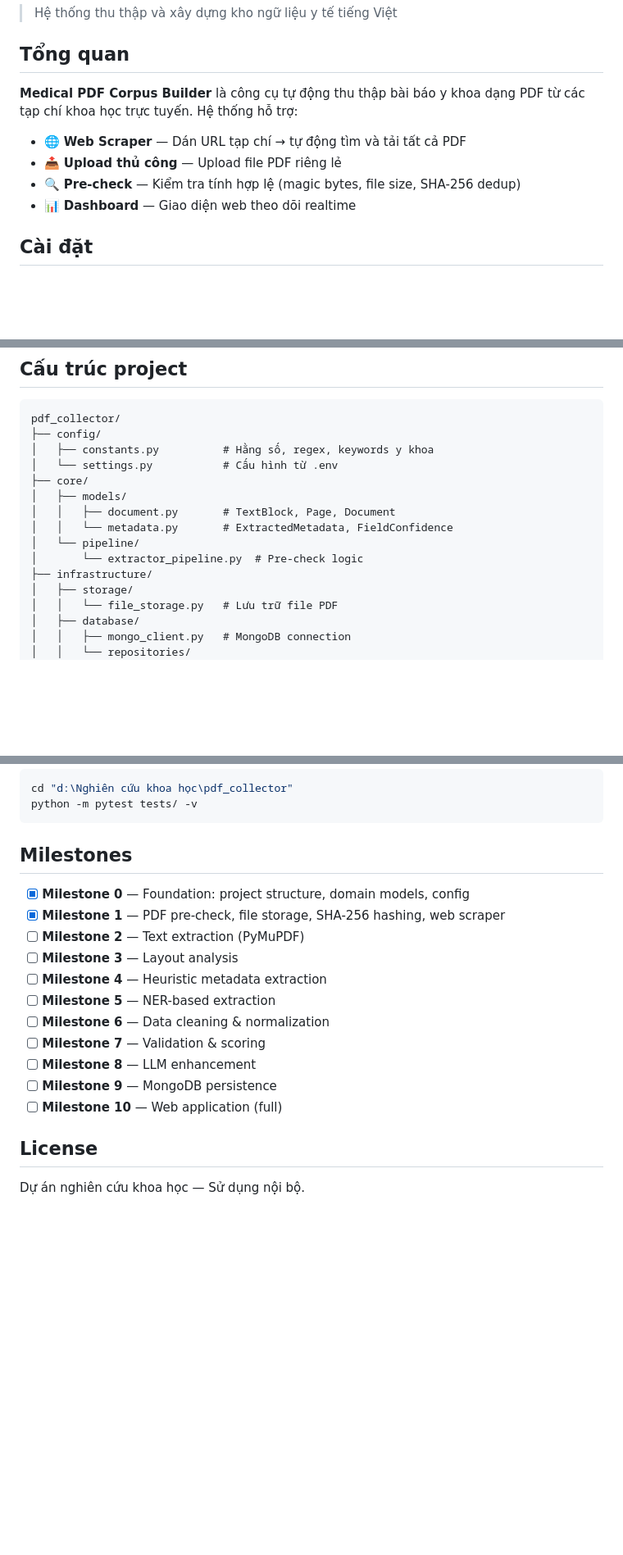
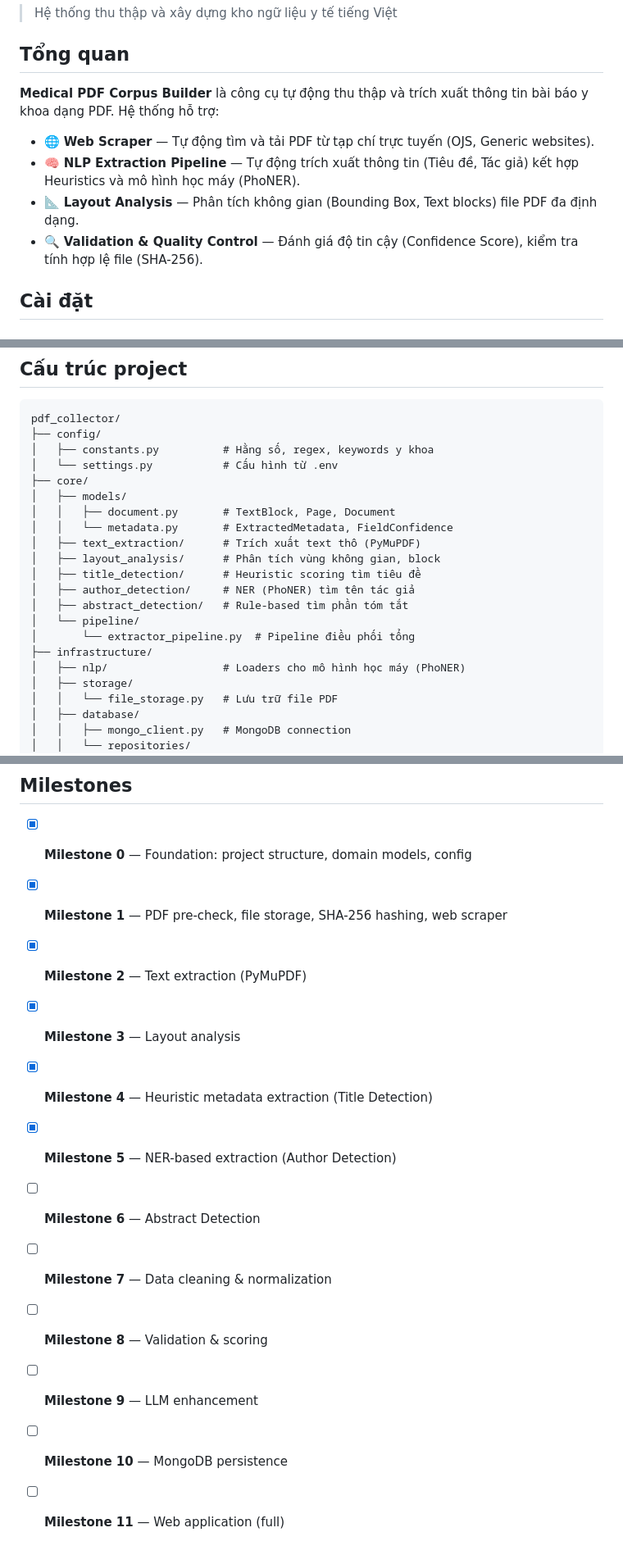
Before and after one commit to LCV-npc/DemoCorpus, a Markdown page: README.md, 3 parts joined by grey strips. Shown at 82% size. Rendered like a GitHub page; blank space fills up the shorter version.

Commit message:
Update corpus preprocessing milestones

```diff
--- a/README.md
+++ b/README.md
@@ -4,12 +4,12 @@
 
 ## Tổng quan
 
-**Medical PDF Corpus Builder** là công cụ tự động thu thập bài báo y khoa dạng PDF từ các tạp chí khoa học trực tuyến. Hệ thống hỗ trợ:
+**Medical PDF Corpus Builder** là công cụ tự động thu thập và trích xuất thông tin bài báo y khoa dạng PDF. Hệ thống hỗ trợ:
 
-- 🌐 **Web Scraper** — Dán URL tạp chí → tự động tìm và tải tất cả PDF
-- 📤 **Upload thủ công** — Upload file PDF riêng lẻ
-- 🔍 **Pre-check** — Kiểm tra tính hợp lệ (magic bytes, file size, SHA-256 dedup)
-- 📊 **Dashboard** — Giao diện web theo dõi realtime
+- 🌐 **Web Scraper** — Tự động tìm và tải PDF từ tạp chí trực tuyến (OJS, Generic websites).
+- 🧠 **NLP Extraction Pipeline** — Tự động trích xuất thông tin (Tiêu đề, Tác giả) kết hợp Heuristics và mô hình học máy (PhoNER).
+- 📐 **Layout Analysis** — Phân tích không gian (Bounding Box, Text blocks) file PDF đa định dạng.
+- 🔍 **Validation & Quality Control** — Đánh giá độ tin cậy (Confidence Score), kiểm tra tính hợp lệ file (SHA-256).
 
 ## Cài đặt
 
@@ -52,9 +52,15 @@ pdf_collector/
 │   ├── models/
 │   │   ├── document.py       # TextBlock, Page, Document
 │   │   └── metadata.py       # ExtractedMetadata, FieldConfidence
+│   ├── text_extraction/      # Trích xuất text thô (PyMuPDF)
+│   ├── layout_analysis/      # Phân tích vùng không gian, block
+│   ├── title_detection/      # Heuristic scoring tìm tiêu đề
+│   ├── author_detection/     # NER (PhoNER) tìm tên tác giả
+│   ├── abstract_detection/   # Rule-based tìm phần tóm tắt
 │   └── pipeline/
-│       └── extractor_pipeline.py  # Pre-check logic
+│       └── extractor_pipeline.py  # Pipeline điều phối tổng
 ├── infrastructure/
+│   ├── nlp/                  # Loaders cho mô hình học máy (PhoNER)
 │   ├── storage/
 │   │   └── file_storage.py   # Lưu trữ file PDF
 │   ├── database/
@@ -105,16 +111,13 @@ python -m pytest tests/ -v
 
 - [x] **Milestone 0** — Foundation: project structure, domain models, config
 - [x] **Milestone 1** — PDF pre-check, file storage, SHA-256 hashing, web scraper
-- [ ] **Milestone 2** — Text extraction (PyMuPDF)
-- [ ] **Milestone 3** — Layout analysis
-- [ ] **Milestone 4** — Heuristic metadata extraction
-- [ ] **Milestone 5** — NER-based extraction
-- [ ] **Milestone 6** — Data cleaning & normalization
-- [ ] **Milestone 7** — Validation & scoring
-- [ ] **Milestone 8** — LLM enhancement
-- [ ] **Milestone 9** — MongoDB persistence
-- [ ] **Milestone 10** — Web application (full)
-
-## License
-
-Dự án nghiên cứu khoa học — Sử dụng nội bộ.
+- [x] **Milestone 2** — Text extraction (PyMuPDF)
+- [x] **Milestone 3** — Layout analysis
+- [x] **Milestone 4** — Heuristic metadata extraction (Title Detection)
+- [x] **Milestone 5** — NER-based extraction (Author Detection)
+- [ ] **Milestone 6** — Abstract Detection
+- [ ] **Milestone 7** — Data cleaning & normalization
+- [ ] **Milestone 8** — Validation & scoring
+- [ ] **Milestone 9** — LLM enhancement
+- [ ] **Milestone 10** — MongoDB persistence
+- [ ] **Milestone 11** — Web application (full)
```
